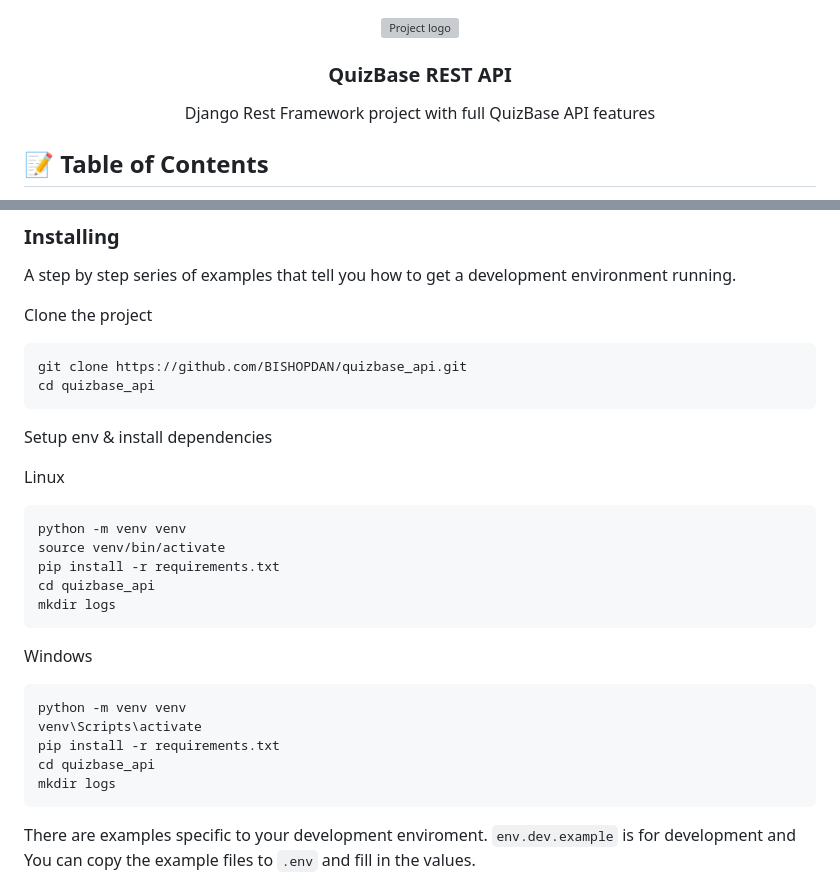
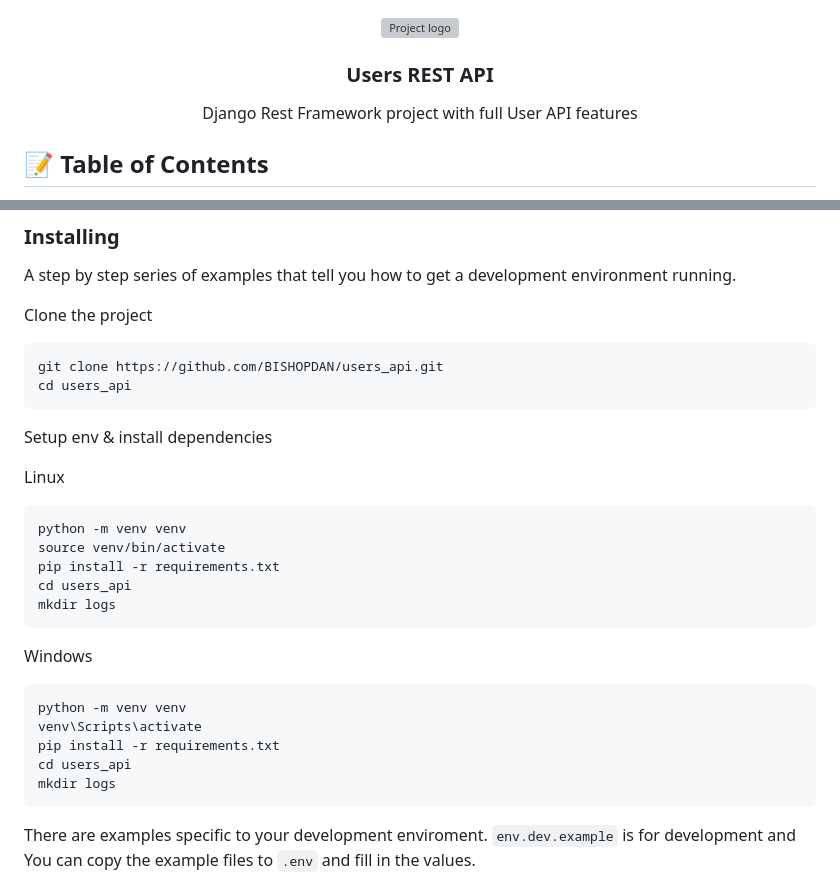
Before and after one commit to BISHOPDAN/users_api, a Markdown page: README.md, 2 parts joined by grey strips. GitHub-like rendering; grey boxes are pictures that could not be loaded.

Commit message:
this is a complate django user api

````diff
--- a/README.md
+++ b/README.md
@@ -3,10 +3,10 @@
  <img src="https://www.python.org/static/img/python-logo@2x.png" alt="Project logo"></a>
 </p>
 
-<h3 align="center">QuizBase REST API</h3>
+<h3 align="center">Users REST API</h3>
 
 
-<p align="center"> Django Rest Framework project with full QuizBase API features
+<p align="center"> Django Rest Framework project with full User API features
     <br>
 </p>
 
@@ -41,8 +41,8 @@ A step by step series of examples that tell you how to get a development environ
 Clone the project
 
 ```bash
-git clone https://github.com/BISHOPDAN/quizbase_api.git
-cd quizbase_api
+git clone https://github.com/BISHOPDAN/users_api.git
+cd users_api
 ```
 
 Setup env & install dependencies
@@ -53,7 +53,7 @@ Linux
 python -m venv venv
 source venv/bin/activate
 pip install -r requirements.txt
-cd quizbase_api
+cd users_api
 mkdir logs
 ```
 
@@ -63,7 +63,7 @@ Windows
 python -m venv venv
 venv\Scripts\activate
 pip install -r requirements.txt
-cd quizbase_api
+cd users_api
 mkdir logs
 ```
 
````
Also changed, not shown: other parts of README.md (+1 -1 lines).
